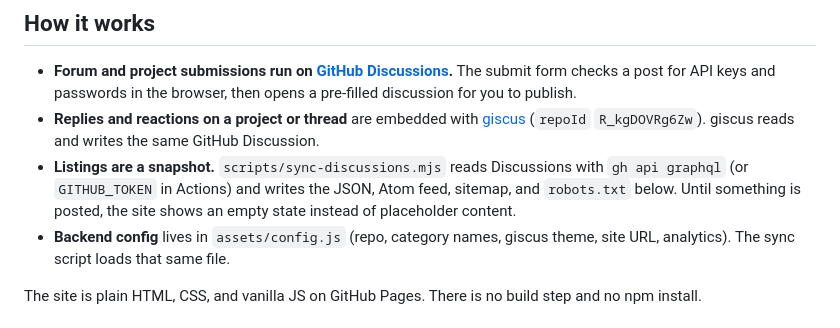
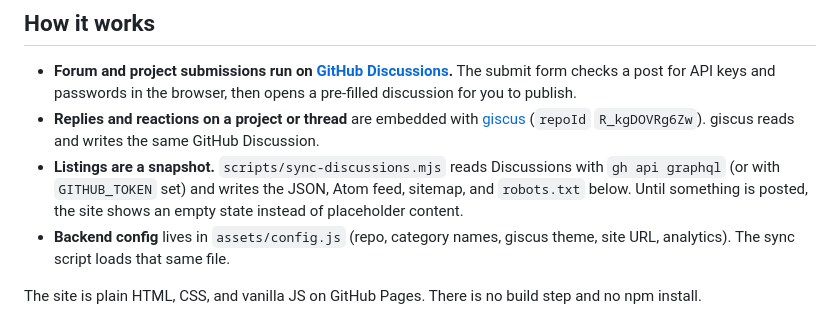
Before and after one commit to firestarterxox/vibe-garage, a Markdown page: README.md, the part around the change. Rendered like a GitHub page.

Commit message:
README: snapshot sync auth note no longer mentions Actions

```diff
--- a/README.md
+++ b/README.md
@@ -8,7 +8,7 @@ A community hub for people who build with AI: a project showcase, a forum, chall
 
 - **Forum and project submissions run on [GitHub Discussions](https://github.com/vibe-garage/vibe-garage/discussions).** The submit form checks a post for API keys and passwords in the browser, then opens a pre-filled discussion for you to publish.
 - **Replies and reactions on a project or thread** are embedded with [giscus](https://giscus.app) (`repoId` `R_kgDOVRg6Zw`). giscus reads and writes the same GitHub Discussion.
-- **Listings are a snapshot.** `scripts/sync-discussions.mjs` reads Discussions with `gh api graphql` (or `GITHUB_TOKEN` in Actions) and writes the JSON, Atom feed, sitemap, and `robots.txt` below. Until something is posted, the site shows an empty state instead of placeholder content.
+- **Listings are a snapshot.** `scripts/sync-discussions.mjs` reads Discussions with `gh api graphql` (or with `GITHUB_TOKEN` set) and writes the JSON, Atom feed, sitemap, and `robots.txt` below. Until something is posted, the site shows an empty state instead of placeholder content.
 - **Backend config** lives in `assets/config.js` (repo, category names, giscus theme, site URL, analytics). The sync script loads that same file.
 
 The site is plain HTML, CSS, and vanilla JS on GitHub Pages. There is no build step and no npm install.
```
